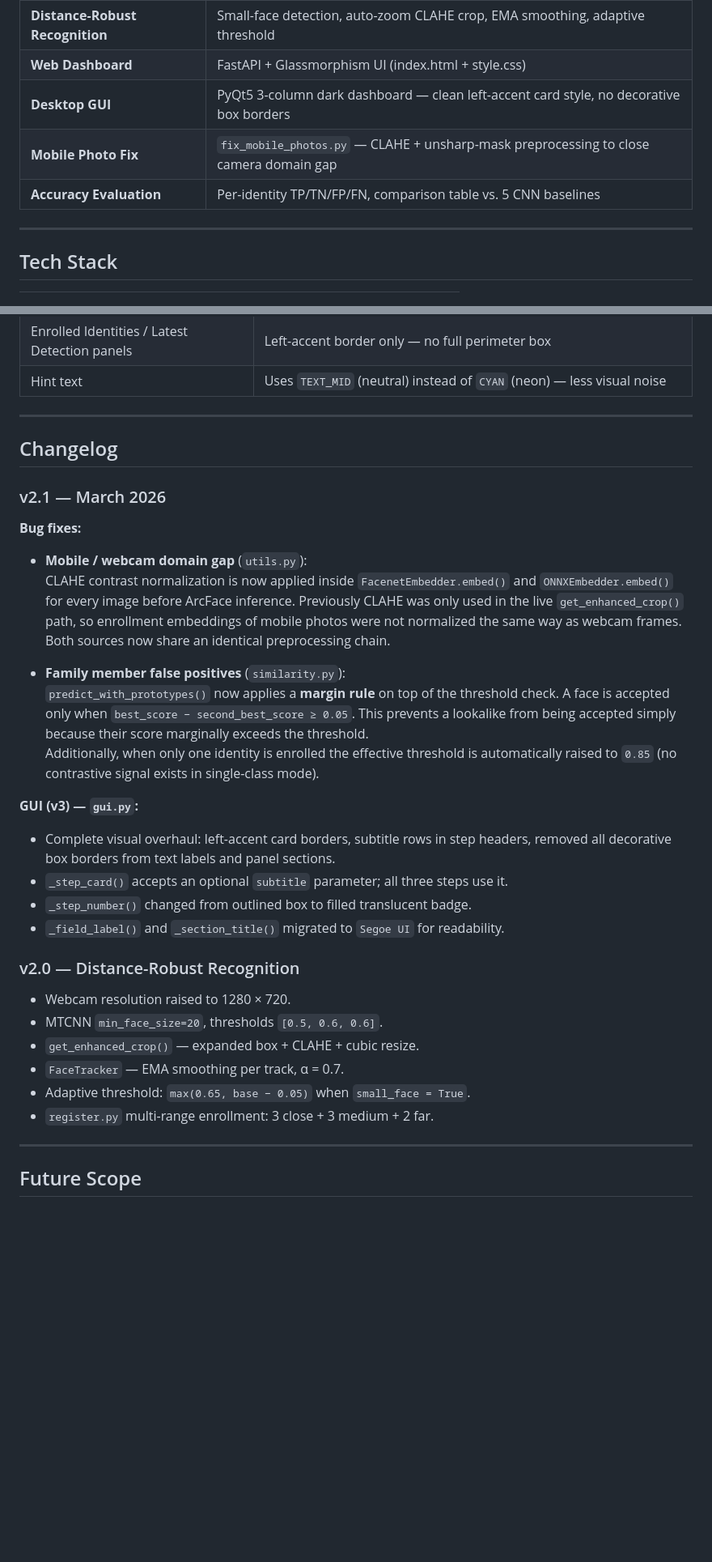
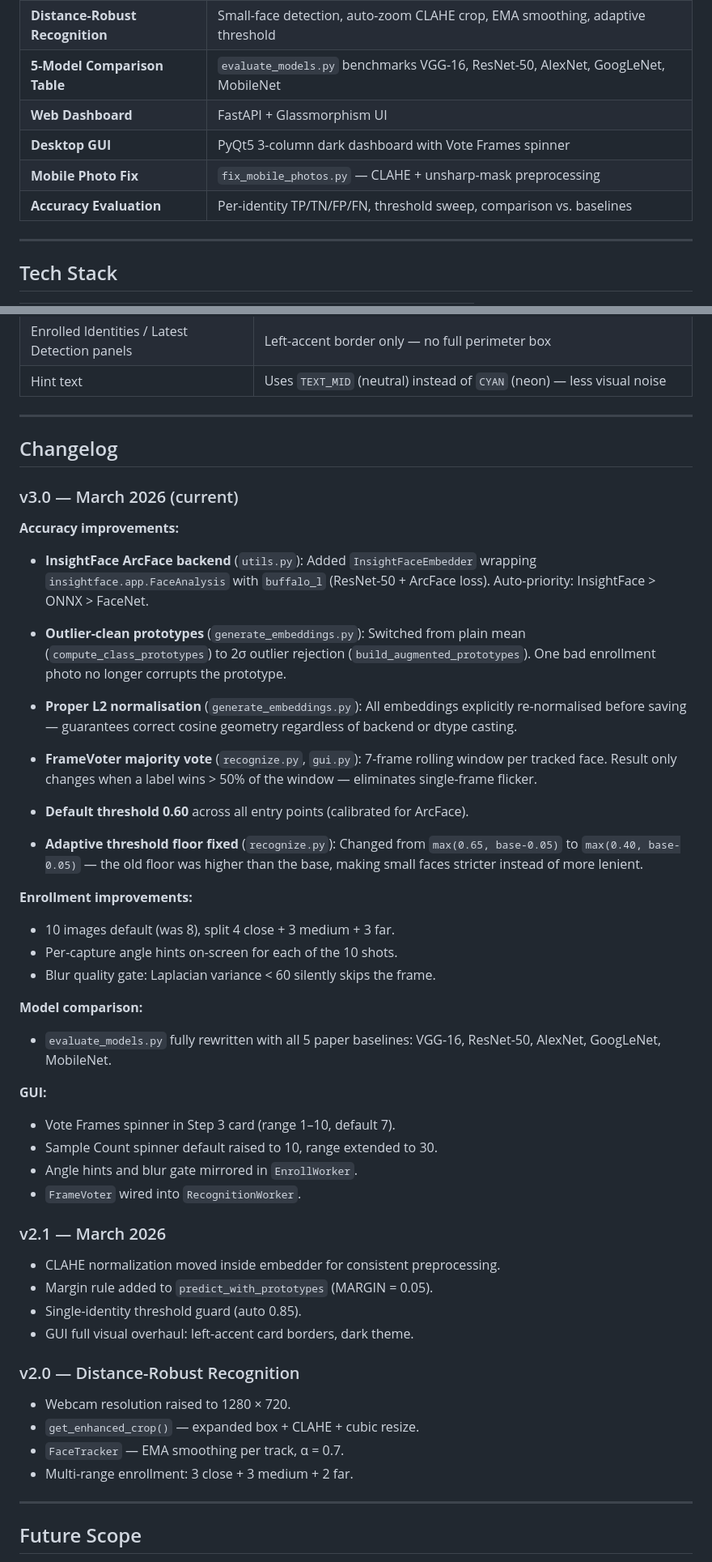
Before and after one commit to DhavalMCA/Face-Recognition-System, a Markdown page: README.md, 2 parts joined by grey strips. Shown at 81% size. GitHub-like rendering; blank space fills up the shorter version.

```diff
--- a/README.md
+++ b/README.md
@@ -50,8 +58,9 @@ This project solves all three challenges:
 | **Distance-Robust Recognition** | Small-face detection, auto-zoom CLAHE crop, EMA smoothing, adaptive threshold |
-| **Web Dashboard** | FastAPI + Glassmorphism UI (index.html + style.css) |
-| **Desktop GUI** | PyQt5 3-column dark dashboard — clean left-accent card style, no decorative box borders |
-| **Mobile Photo Fix** | `fix_mobile_photos.py` — CLAHE + unsharp-mask preprocessing to close camera domain gap |
-| **Accuracy Evaluation** | Per-identity TP/TN/FP/FN, comparison table vs. 5 CNN baselines |
+| **5-Model Comparison Table** | `evaluate_models.py` benchmarks VGG-16, ResNet-50, AlexNet, GoogLeNet, MobileNet |
+| **Web Dashboard** | FastAPI + Glassmorphism UI |
+| **Desktop GUI** | PyQt5 3-column dark dashboard with Vote Frames spinner |
+| **Mobile Photo Fix** | `fix_mobile_photos.py` — CLAHE + unsharp-mask preprocessing |
+| **Accuracy Evaluation** | Per-identity TP/TN/FP/FN, threshold sweep, comparison vs. baselines |
 
 ---
 
@@ -356,32 +368,52 @@ The PyQt5 desktop GUI was fully redesigned in v3 with a clean **Neural Surveilla
 
 ## Changelog
 
+### v3.0 — March 2026 (current)
+
+**Accuracy improvements:**
+
+- **InsightFace ArcFace backend** (`utils.py`): Added `InsightFaceEmbedder` wrapping `insightface.app.FaceAnalysis` with `buffalo_l` (ResNet-50 + ArcFace loss). Auto-priority: InsightFace > ONNX > FaceNet.
+
+- **Outlier-clean prototypes** (`generate_embeddings.py`): Switched from plain mean (`compute_class_prototypes`) to 2σ outlier rejection (`build_augmented_prototypes`). One bad enrollment photo no longer corrupts the prototype.
+
+- **Proper L2 normalisation** (`generate_embeddings.py`): All embeddings explicitly re-normalised before saving — guarantees correct cosine geometry regardless of backend or dtype casting.
+
+- **FrameVoter majority vote** (`recognize.py`, `gui.py`): 7-frame rolling window per tracked face. Result only changes when a label wins > 50% of the window — eliminates single-frame flicker.
+
+- **Default threshold 0.60** across all entry points (calibrated for ArcFace).
+
+- **Adaptive threshold floor fixed** (`recognize.py`): Changed from `max(0.65, base-0.05)` to `max(0.40, base-0.05)` — the old floor was higher than the base, making small faces stricter instead of more lenient.
+
+**Enrollment improvements:**
+
+- 10 images default (was 8), split 4 close + 3 medium + 3 far.
+- Per-capture angle hints on-screen for each of the 10 shots.
+- Blur quality gate: Laplacian variance < 60 silently skips the frame.
+
+**Model comparison:**
+
+- `evaluate_models.py` fully rewritten with all 5 paper baselines: VGG-16, ResNet-50, AlexNet, GoogLeNet, MobileNet.
+
+**GUI:**
+
+- Vote Frames spinner in Step 3 card (range 1–10, default 7).
+- Sample Count spinner default raised to 10, range extended to 30.
+- Angle hints and blur gate mirrored in `EnrollWorker`.
+- `FrameVoter` wired into `RecognitionWorker`.
+
 ### v2.1 — March 2026
 
-**Bug fixes:**
-
-- **Mobile / webcam domain gap** (`utils.py`):
-  CLAHE contrast normalization is now applied inside `FacenetEmbedder.embed()` and `ONNXEmbedder.embed()` for every image before ArcFace inference. Previously CLAHE was only used in the live `get_enhanced_crop()` path, so enrollment embeddings of mobile photos were not normalized the same way as webcam frames. Both sources now share an identical preprocessing chain.
-
-- **Family member false positives** (`similarity.py`):
-  `predict_with_prototypes()` now applies a **margin rule** on top of the threshold check. A face is accepted only when `best_score − second_best_score ≥ 0.05`. This prevents a lookalike from being accepted simply because their score marginally exceeds the threshold.
-  Additionally, when only one identity is enrolled the effective threshold is automatically raised to `0.85` (no contrastive signal exists in single-class mode).
-
-**GUI (v3) — `gui.py`:**
-
-- Complete visual overhaul: left-accent card borders, subtitle rows in step headers, removed all decorative box borders from text labels and panel sections.
-- `_step_card()` accepts an optional `subtitle` parameter; all three steps use it.
-- `_step_number()` changed from outlined box to filled translucent badge.
-- `_field_label()` and `_section_title()` migrated to `Segoe UI` for readability.
+- CLAHE normalization moved inside embedder for consistent preprocessing.
+- Margin rule added to `predict_with_prototypes` (MARGIN = 0.05).
+- Single-identity threshold guard (auto 0.85).
+- GUI full visual overhaul: left-accent card borders, dark theme.
 
 ### v2.0 — Distance-Robust Recognition
 
 - Webcam resolution raised to 1280 × 720.
-- MTCNN `min_face_size=20`, thresholds `[0.5, 0.6, 0.6]`.
 - `get_enhanced_crop()` — expanded box + CLAHE + cubic resize.
 - `FaceTracker` — EMA smoothing per track, α = 0.7.
-- Adaptive threshold: `max(0.65, base − 0.05)` when `small_face = True`.
-- `register.py` multi-range enrollment: 3 close + 3 medium + 2 far.
+- Multi-range enrollment: 3 close + 3 medium + 2 far.
 
 ---
 
```
Also changed, not shown: other parts of README.md (+117 -105 lines).
